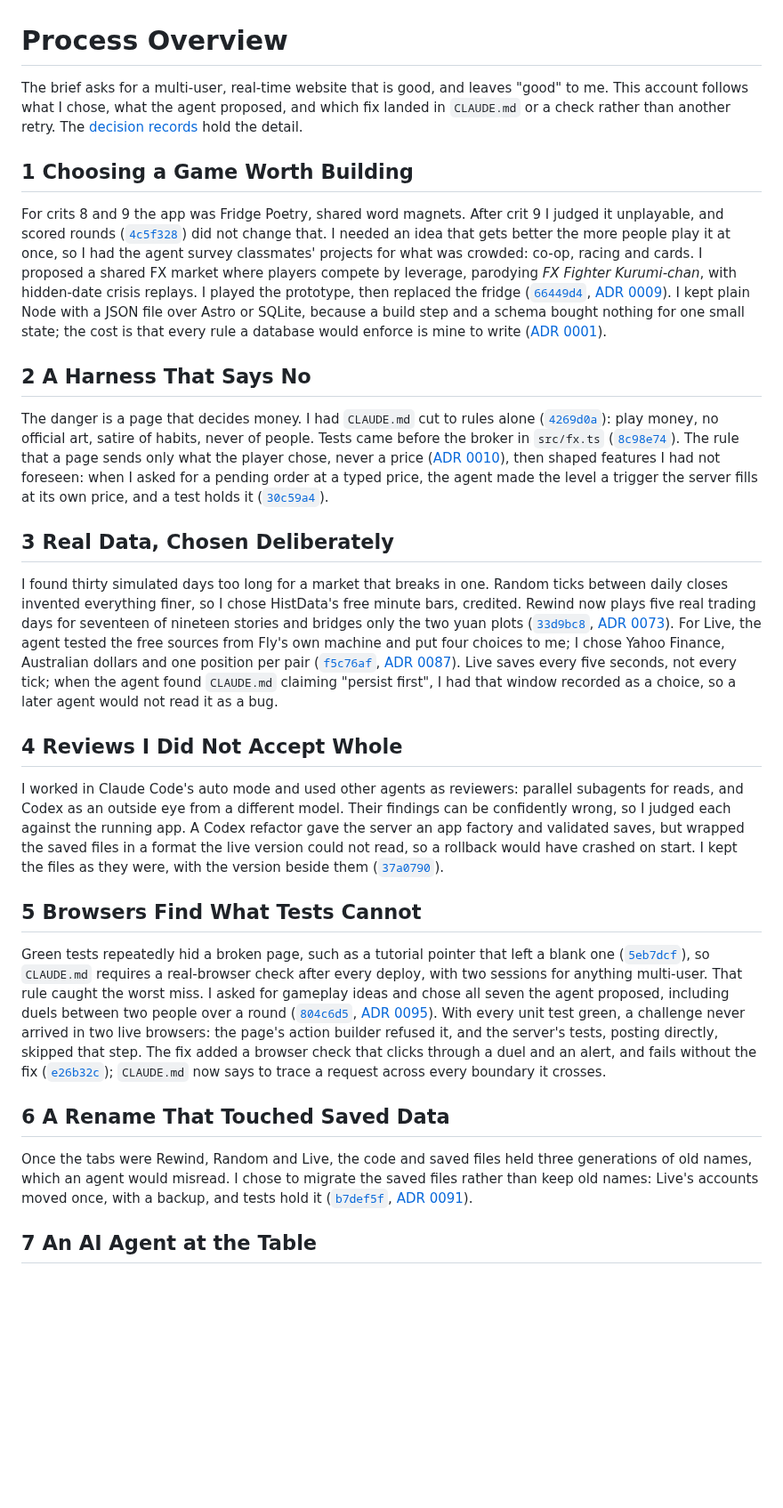
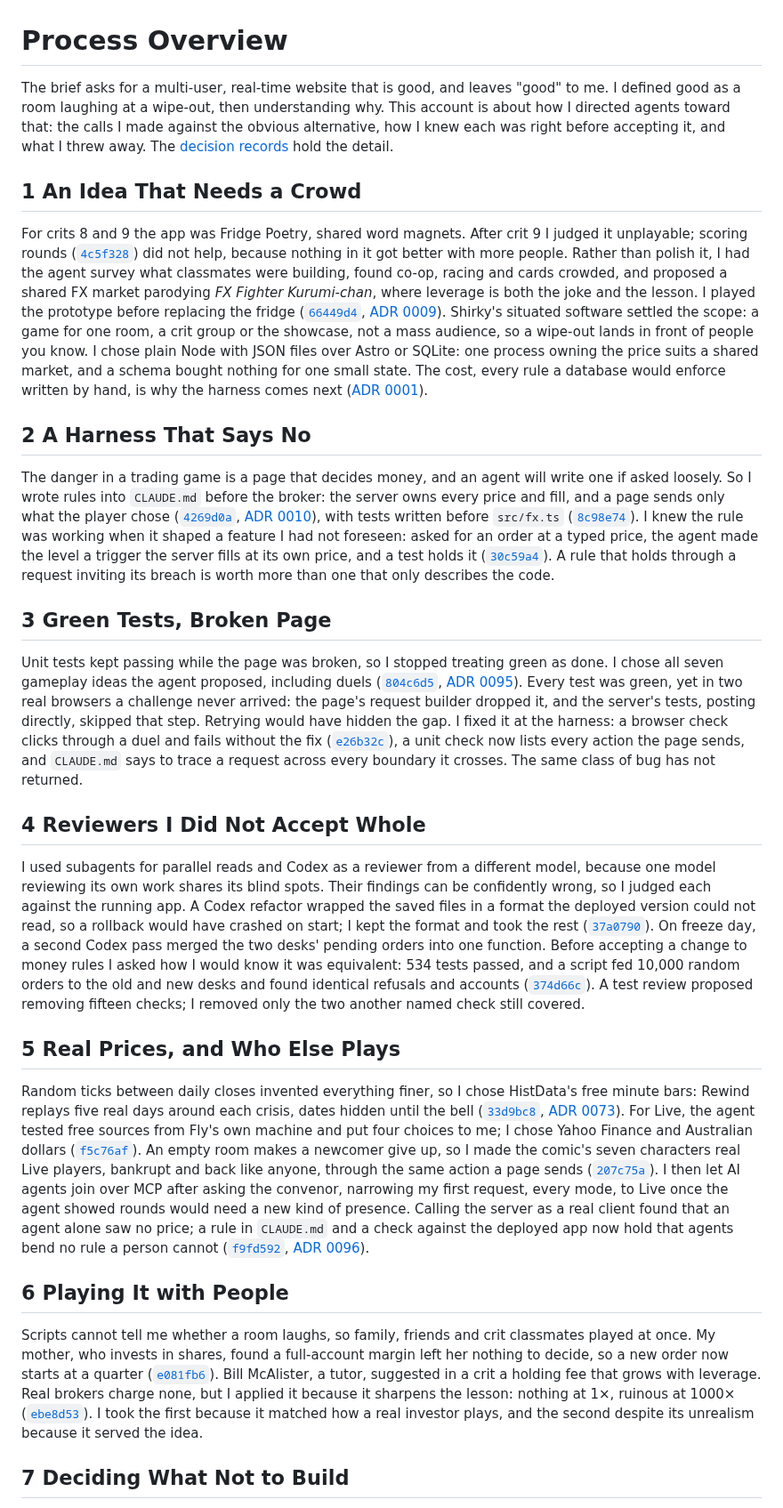
Before and after one commit to comp4020-agentic-coding-studio/comp4020-final-petrewei, a Markdown page: PROCESS.md, the part around one of its changes. Shown at 89% size. GitHub-like rendering; blank space fills up the shorter version.

Commit message:
PROCESS: rewritten around the rubric's HD terms: each call against its alternative, how I knew, what I threw away
Fewer bug stories from the history; adds the Codex equivalence check, the house traders in Live and the product review.

Co-Authored-By: Claude Opus 5.5 <noreply@anthropic.com>

```diff
--- a/PROCESS.md
+++ b/PROCESS.md
@@ -1,30 +1,30 @@
 # Process Overview
 
-The brief asks for a multi-user, real-time website that is good, and leaves "good" to me. This account follows what I chose, what the agent proposed, and which fix landed in `CLAUDE.md` or a check rather than another retry. The [decision records](docs/adr/README.md) hold the detail.
+The brief asks for a multi-user, real-time website that is good, and leaves "good" to me. I defined good as a room laughing at a wipe-out, then understanding why. This account is about how I directed agents toward that: the calls I made against the obvious alternative, how I knew each was right before accepting it, and what I threw away. The [decision records](docs/adr/README.md) hold the detail.
 
-## 1 Choosing a Game Worth Building
+## 1 An Idea That Needs a Crowd
 
-For crits 8 and 9 the app was Fridge Poetry, shared word magnets. After crit 9 I judged it unplayable, and scored rounds ([`4c5f328`](https://github.com/comp4020-agentic-coding-studio/comp4020-final-petrewei/commit/4c5f328)) did not change that. I needed an idea that gets better the more people play it at once, so I had the agent survey classmates' projects for what was crowded: co-op, racing and cards. I proposed a shared FX market where players compete by leverage, parodying *FX Fighter Kurumi-chan*, with hidden-date crisis replays. I played the prototype, then replaced the fridge ([`66449d4`](https://github.com/comp4020-agentic-coding-studio/comp4020-final-petrewei/commit/66449d4), [ADR 0009](docs/adr/0009-a-parody-fx-trading-floor.md)). I kept plain Node with a JSON file over Astro or SQLite, because a build step and a schema bought nothing for one small state; the cost is that every rule a database would enforce is mine to write ([ADR 0001](docs/adr/0001-plain-node-and-a-json-file.md)).
+For crits 8 and 9 the app was Fridge Poetry, shared word magnets. After crit 9 I judged it unplayable; scoring rounds ([`4c5f328`](https://github.com/comp4020-agentic-coding-studio/comp4020-final-petrewei/commit/4c5f328)) did not help, because nothing in it got better with more people. Rather than polish it, I had the agent survey what classmates were building, found co-op, racing and cards crowded, and proposed a shared FX market parodying *FX Fighter Kurumi-chan*, where leverage is both the joke and the lesson. I played the prototype before replacing the fridge ([`66449d4`](https://github.com/comp4020-agentic-coding-studio/comp4020-final-petrewei/commit/66449d4), [ADR 0009](docs/adr/0009-a-parody-fx-trading-floor.md)). Shirky's situated software settled the scope: a game for one room, a crit group or the showcase, not a mass audience, so a wipe-out lands in front of people you know. I chose plain Node with JSON files over Astro or SQLite: one process owning the price suits a shared market, and a schema bought nothing for one small state. The cost, every rule a database would enforce written by hand, is why the harness comes next ([ADR 0001](docs/adr/0001-plain-node-and-a-json-file.md)).
 
 ## 2 A Harness That Says No
 
-The danger is a page that decides money. I had `CLAUDE.md` cut to rules alone ([`4269d0a`](https://github.com/comp4020-agentic-coding-studio/comp4020-final-petrewei/commit/4269d0a)): play money, no official art, satire of habits, never of people. Tests came before the broker in `src/fx.ts` ([`8c98e74`](https://github.com/comp4020-agentic-coding-studio/comp4020-final-petrewei/commit/8c98e74)). The rule that a page sends only what the player chose, never a price ([ADR 0010](docs/adr/0010-who-may-see-and-change-what.md)), then shaped features I had not foreseen: when I asked for a pending order at a typed price, the agent made the level a trigger the server fills at its own price, and a test holds it ([`30c59a4`](https://github.com/comp4020-agentic-coding-studio/comp4020-final-petrewei/commit/30c59a4)).
+The danger in a trading game is a page that decides money, and an agent will write one if asked loosely. So I wrote rules into `CLAUDE.md` before the broker: the server owns every price and fill, and a page sends only what the player chose ([`4269d0a`](https://github.com/comp4020-agentic-coding-studio/comp4020-final-petrewei/commit/4269d0a), [ADR 0010](docs/adr/0010-who-may-see-and-change-what.md)), with tests written before `src/fx.ts` ([`8c98e74`](https://github.com/comp4020-agentic-coding-studio/comp4020-final-petrewei/commit/8c98e74)). I knew the rule was working when it shaped a feature I had not foreseen: asked for an order at a typed price, the agent made the level a trigger the server fills at its own price, and a test holds it ([`30c59a4`](https://github.com/comp4020-agentic-coding-studio/comp4020-final-petrewei/commit/30c59a4)). A rule that holds through a request inviting its breach is worth more than one that only describes the code.
 
-## 3 Real Data, Chosen Deliberately
+## 3 Green Tests, Broken Page
 
-I found thirty simulated days too long for a market that breaks in one. Random ticks between daily closes invented everything finer, so I chose HistData's free minute bars, credited. Rewind now plays five real trading days for seventeen of nineteen stories and bridges only the two yuan plots ([`33d9bc8`](https://github.com/comp4020-agentic-coding-studio/comp4020-final-petrewei/commit/33d9bc8), [ADR 0073](docs/adr/0073-real-minutes-for-replay.md)). For Live, the agent tested the free sources from Fly's own machine and put four choices to me; I chose Yahoo Finance, Australian dollars and one position per pair ([`f5c76af`](https://github.com/comp4020-agentic-coding-studio/comp4020-final-petrewei/commit/f5c76af), [ADR 0087](docs/adr/0087-marathon-on-real-prices-and-accounts-in-australian-dollars.md)). Live saves every five seconds, not every tick; when the agent found `CLAUDE.md` claiming "persist first", I had that window recorded as a choice, so a later agent would not read it as a bug.
+Unit tests kept passing while the page was broken, so I stopped treating green as done. I chose all seven gameplay ideas the agent proposed, including duels ([`804c6d5`](https://github.com/comp4020-agentic-coding-studio/comp4020-final-petrewei/commit/804c6d5), [ADR 0095](docs/adr/0095-gameplay-for-the-player-and-the-room.md)). Every test was green, yet in two real browsers a challenge never arrived: the page's request builder dropped it, and the server's tests, posting directly, skipped that step. Retrying would have hidden the gap. I fixed it at the harness: a browser check clicks through a duel and fails without the fix ([`e26b32c`](https://github.com/comp4020-agentic-coding-studio/comp4020-final-petrewei/commit/e26b32c)), a unit check now lists every action the page sends, and `CLAUDE.md` says to trace a request across every boundary it crosses. The same class of bug has not returned.
 
-## 4 Reviews I Did Not Accept Whole
+## 4 Reviewers I Did Not Accept Whole
 
-I worked in Claude Code's auto mode and used other agents as reviewers: parallel subagents for reads, and Codex as an outside eye from a different model. Their findings can be confidently wrong, so I judged each against the running app. A Codex refactor gave the server an app factory and validated saves, but wrapped the saved files in a format the live version could not read, so a rollback would have crashed on start. I kept the files as they were, with the version beside them ([`37a0790`](https://github.com/comp4020-agentic-coding-studio/comp4020-final-petrewei/commit/37a0790)).
+I used subagents for parallel reads and Codex as a reviewer from a different model, because one model reviewing its own work shares its blind spots. Their findings can be confidently wrong, so I judged each against the running app. A Codex refactor wrapped the saved files in a format the deployed version could not read, so a rollback would have crashed on start; I kept the format and took the rest ([`37a0790`](https://github.com/comp4020-agentic-coding-studio/comp4020-final-petrewei/commit/37a0790)). On freeze day, a second Codex pass merged the two desks' pending orders into one function. Before accepting a change to money rules I asked how I would know it was equivalent: 534 tests passed, and a script fed 10,000 random orders to the old and new desks and found identical refusals and accounts ([`374d66c`](https://github.com/comp4020-agentic-coding-studio/comp4020-final-petrewei/commit/374d66c)). A test review proposed removing fifteen checks; I removed only the two another named check still covered.
 
-## 5 Browsers Find What Tests Cannot
+## 5 Real Prices, and Who Else Plays
 
-Green tests repeatedly hid a broken page, such as a tutorial pointer that left a blank one ([`5eb7dcf`](https://github.com/comp4020-agentic-coding-studio/comp4020-final-petrewei/commit/5eb7dcf)), so `CLAUDE.md` requires a real-browser check after every deploy, with two sessions for anything multi-user. That rule caught the worst miss. I asked for gameplay ideas and chose all seven the agent proposed, including duels between two people over a round ([`804c6d5`](https://github.com/comp4020-agentic-coding-studio/comp4020-final-petrewei/commit/804c6d5), [ADR 0095](docs/adr/0095-gameplay-for-the-player-and-the-room.md)). With every unit test green, a challenge never arrived in two live browsers: the page's action builder refused it, and the server's tests, posting directly, skipped that step. The fix added a browser check that clicks through a duel and an alert, and fails without the fix ([`e26b32c`](https://github.com/comp4020-agentic-coding-studio/comp4020-final-petrewei/commit/e26b32c)); `CLAUDE.md` now says to trace a request across every boundary it crosses.
+Random ticks between daily closes invented everything finer, so I chose HistData's free minute bars: Rewind replays five real days around each crisis, dates hidden until the bell ([`33d9bc8`](https://github.com/comp4020-agentic-coding-studio/comp4020-final-petrewei/commit/33d9bc8), [ADR 0073](docs/adr/0073-real-minutes-for-replay.md)). For Live, the agent tested free sources from Fly's own machine and put four choices to me; I chose Yahoo Finance and Australian dollars ([`f5c76af`](https://github.com/comp4020-agentic-coding-studio/comp4020-final-petrewei/commit/f5c76af)). An empty room makes a newcomer give up, so I made the comic's seven characters real Live players, bankrupt and back like anyone, through the same action a page sends ([`207c75a`](https://github.com/comp4020-agentic-coding-studio/comp4020-final-petrewei/commit/207c75a)). I then let AI agents join over MCP after asking the convenor, narrowing my first request, every mode, to Live once the agent showed rounds would need a new kind of presence. Calling the server as a real client found that an agent alone saw no price; a rule in `CLAUDE.md` and a check against the deployed app now hold that agents bend no rule a person cannot ([`f9fd592`](https://github.com/comp4020-agentic-coding-studio/comp4020-final-petrewei/commit/f9fd592), [ADR 0096](docs/adr/0096-an-ai-agent-plays-live-through-mcp.md)).
 
-## 6 A Rename That Touched Saved Data
+## 6 Playing It with People
 
-Once the tabs were Rewind, Random and Live, the code and saved files held three generations of old names, which an agent would misread. I chose to migrate the saved files rather than keep old names: Live's accounts moved once, with a backup, and tests hold it ([`b7def5f`](https://github.com/comp4020-agentic-coding-studio/comp4020-final-petrewei/commit/b7def5f), [ADR 0091](docs/adr/0091-one-name-per-thing-in-the-code.md)).
+Scripts cannot tell me whether a room laughs, so family, friends and crit classmates played at once. My mother, who invests in shares, found a full-account margin left her nothing to decide, so a new order now starts at a quarter ([`e081fb6`](https://github.com/comp4020-agentic-coding-studio/comp4020-final-petrewei/commit/e081fb6)). Bill McAlister, a tutor, suggested in a crit a holding fee that grows with leverage. Real brokers charge none, but I applied it because it sharpens the lesson: nothing at 1×, ruinous at 1000× ([`ebe8d53`](https://github.com/comp4020-agentic-coding-studio/comp4020-final-petrewei/commit/ebe8d53)). I took the first because it matched how a real investor plays, and the second despite its unrealism because it served the idea.
 
-## 7 An AI Agent at the Table
+## 7 Deciding What Not to Build
 
```
Also changed, not shown: other parts of PROCESS.md (+1 -9 lines).
